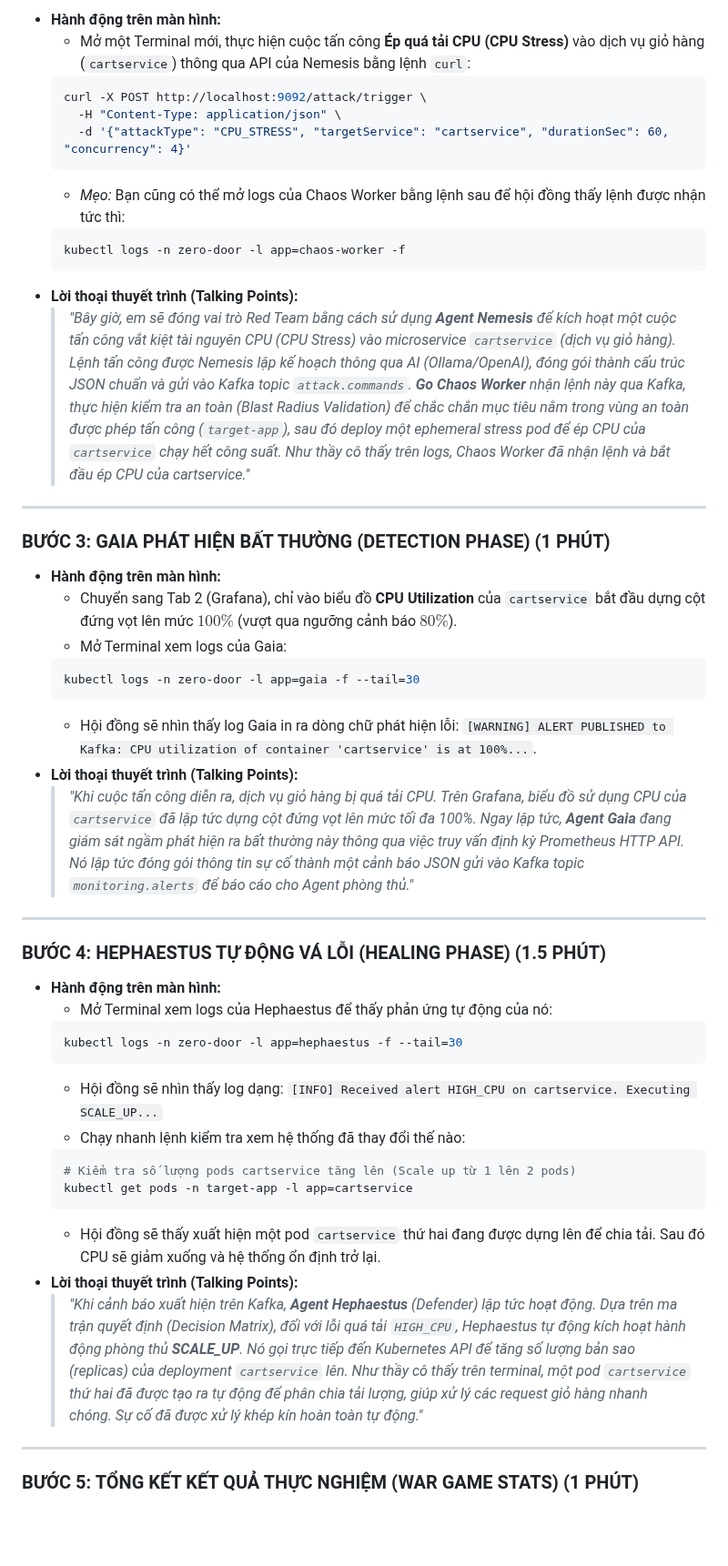
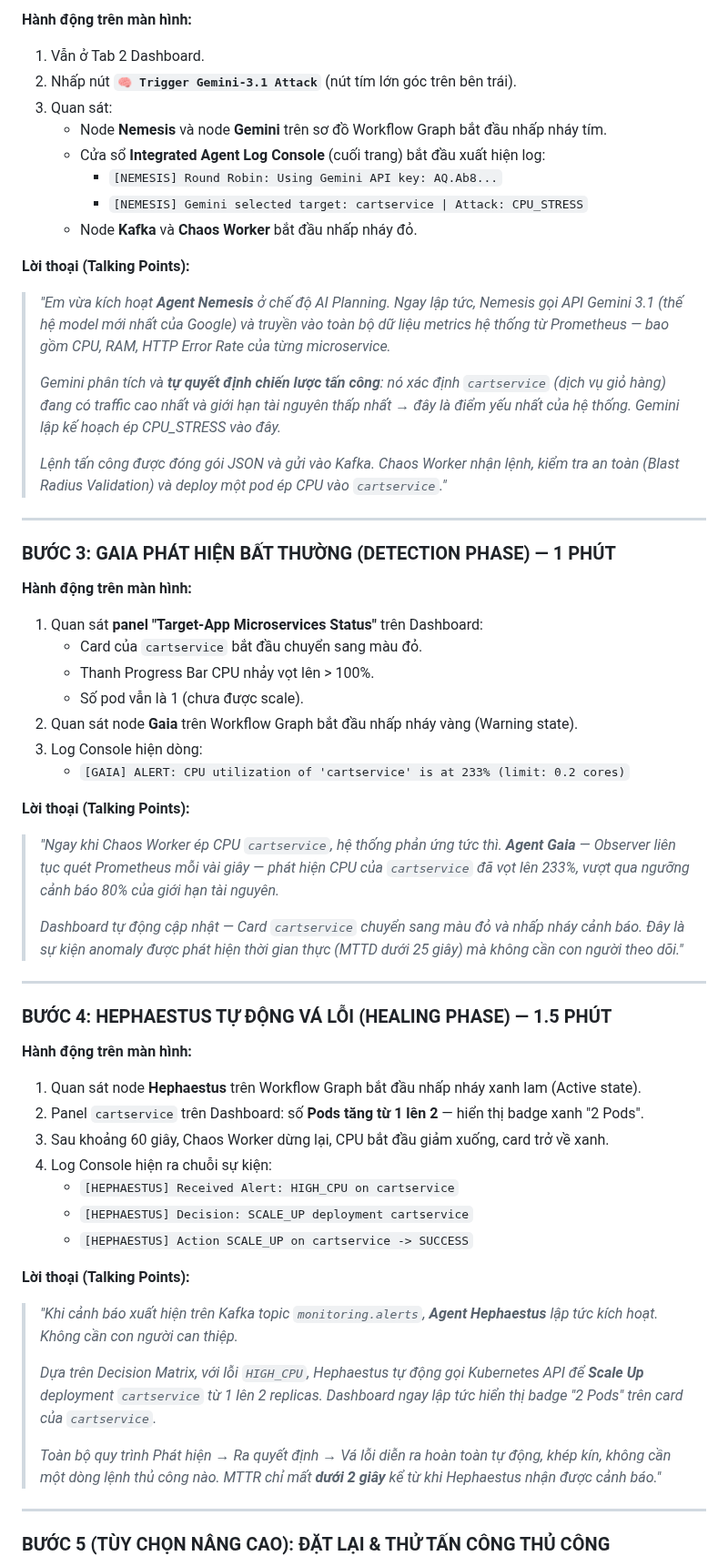
Before and after one commit to EurusDevSec/Zero-Door, a Markdown page: docs/demo_script.md, the part around one of its changes. Shown at 91% size. Drawn GitHub-style; blank space fills up the shorter version.

````diff
--- a/docs/demo_script.md
+++ b/docs/demo_script.md
@@ -67,56 +72,60 @@ Mở sẵn trình duyệt Web với các tab sau:
 
-*   **Hành động trên màn hình:**
-    *   Mở một Terminal mới, thực hiện cuộc tấn công **Ép quá tải CPU (CPU Stress)** vào dịch vụ giỏ hàng (`cartservice`) thông qua API của Nemesis bằng lệnh `curl`:
-    ```bash
-    curl -X POST http://localhost:9092/attack/trigger \
-      -H "Content-Type: application/json" \
-      -d '{"attackType": "CPU_STRESS", "targetService": "cartservice", "durationSec": 60, "concurrency": 4}'
-    ```
-    *   *Mẹo:* Bạn cũng có thể mở logs của Chaos Worker bằng lệnh sau để hội đồng thấy lệnh được nhận tức thì:
-    ```bash
-    kubectl logs -n zero-door -l app=chaos-worker -f
-    ```
-*   **Lời thoại thuyết trình (Talking Points):**
-    > *"Bây giờ, em sẽ đóng vai trò Red Team bằng cách sử dụng **Agent Nemesis** để kích hoạt một cuộc tấn công vắt kiệt tài nguyên CPU (CPU Stress) vào microservice `cartservice` (dịch vụ giỏ hàng).*
-    > *Lệnh tấn công được Nemesis lập kế hoạch thông qua AI (Ollama/OpenAI), đóng gói thành cấu trúc JSON chuẩn và gửi vào Kafka topic `attack.commands`.*
-    > ***Go Chaos Worker** nhận lệnh này qua Kafka, thực hiện kiểm tra an toàn (Blast Radius Validation) để chắc chắn mục tiêu nằm trong vùng an toàn được phép tấn công (`target-app`), sau đó deploy một ephemeral stress pod để ép CPU của `cartservice` chạy hết công suất. Như thầy cô thấy trên logs, Chaos Worker đã nhận lệnh và bắt đầu ép CPU của cartservice."*
+**Hành động trên màn hình:**
+1. Vẫn ở Tab 2 Dashboard.
+2. Nhấp nút **`🧠 Trigger Gemini-3.1 Attack`** (nút tím lớn góc trên bên trái).
+3. Quan sát:
+   - Node **Nemesis** và node **Gemini** trên sơ đồ Workflow Graph bắt đầu nhấp nháy tím.
+   - Cửa sổ **Integrated Agent Log Console** (cuối trang) bắt đầu xuất hiện log:
+     - `[NEMESIS] Round Robin: Using Gemini API key: AQ.Ab8...`
+     - `[NEMESIS] Gemini selected target: cartservice | Attack: CPU_STRESS`
+   - Node **Kafka** và **Chaos Worker** bắt đầu nhấp nháy đỏ.
+
+**Lời thoại (Talking Points):**
+> *"Em vừa kích hoạt **Agent Nemesis** ở chế độ AI Planning. Ngay lập tức, Nemesis gọi API Gemini 3.1 (thế hệ model mới nhất của Google) và truyền vào toàn bộ dữ liệu metrics hệ thống từ Prometheus — bao gồm CPU, RAM, HTTP Error Rate của từng microservice.*
+>
+> *Gemini phân tích và **tự quyết định chiến lược tấn công**: nó xác định `cartservice` (dịch vụ giỏ hàng) đang có traffic cao nhất và giới hạn tài nguyên thấp nhất → đây là điểm yếu nhất của hệ thống. Gemini lập kế hoạch ép CPU_STRESS vào đây.*
+>
+> *Lệnh tấn công được đóng gói JSON và gửi vào Kafka. Chaos Worker nhận lệnh, kiểm tra an toàn (Blast Radius Validation) và deploy một pod ép CPU vào `cartservice`."*
 
 ---
 
-### BƯỚC 3: GAIA PHÁT HIỆN BẤT THƯỜNG (DETECTION PHASE) (1 PHÚT)
+### BƯỚC 3: GAIA PHÁT HIỆN BẤT THƯỜNG (DETECTION PHASE) — 1 PHÚT
 
-*   **Hành động trên màn hình:**
-    *   Chuyển sang Tab 2 (Grafana), chỉ vào biểu đồ **CPU Utilization** của `cartservice` bắt đầu dựng cột đứng vọt lên mức $100\%$ (vượt qua ngưỡng cảnh báo $80\%$).
-    *   Mở Terminal xem logs của Gaia:
-    ```bash
-    kubectl logs -n zero-door -l app=gaia -f --tail=30
-    ```
-    *   Hội đồng sẽ nhìn thấy log Gaia in ra dòng chữ phát hiện lỗi: `[WARNING] ALERT PUBLISHED to Kafka: CPU utilization of container 'cartservice' is at 100%...`.
-*   **Lời thoại thuyết trình (Talking Points):**
-    > *"Khi cuộc tấn công diễn ra, dịch vụ giỏ hàng bị quá tải CPU. Trên Grafana, biểu đồ sử dụng CPU của `cartservice` đã lập tức dựng cột đứng vọt lên mức tối đa 100%.*
-    > *Ngay lập tức, **Agent Gaia** đang giám sát ngầm phát hiện ra bất thường này thông qua việc truy vấn định kỳ Prometheus HTTP API. Nó lập tức đóng gói thông tin sự cố thành một cảnh báo JSON gửi vào Kafka topic `monitoring.alerts` để báo cáo cho Agent phòng thủ."*
+**Hành động trên màn hình:**
+1. Quan sát **panel "Target-App Microservices Status"** trên Dashboard:
+   - Card của `cartservice` bắt đầu chuyển sang màu đỏ.
+   - Thanh Progress Bar CPU nhảy vọt lên > 100%.
+   - Số pod vẫn là 1 (chưa được scale).
+2. Quan sát node **Gaia** trên Workflow Graph bắt đầu nhấp nháy vàng (Warning state).
+3. Log Console hiện dòng:
+   - `[GAIA] ALERT: CPU utilization of 'cartservice' is at 233% (limit: 0.2 cores)`
+
+**Lời thoại (Talking Points):**
+> *"Ngay khi Chaos Worker ép CPU `cartservice`, hệ thống phản ứng tức thì. **Agent Gaia** — Observer liên tục quét Prometheus mỗi vài giây — phát hiện CPU của `cartservice` đã vọt lên 233%, vượt qua ngưỡng cảnh báo 80% của giới hạn tài nguyên.*
+>
+> *Dashboard tự động cập nhật — Card `cartservice` chuyển sang màu đỏ và nhấp nháy cảnh báo. Đây là sự kiện anomaly được phát hiện thời gian thực (MTTD dưới 25 giây) mà không cần con người theo dõi."*
 
 ---
 
-### BƯỚC 4: HEPHAESTUS TỰ ĐỘNG VÁ LỖI (HEALING PHASE) (1.5 PHÚT)
+### BƯỚC 4: HEPHAESTUS TỰ ĐỘNG VÁ LỖI (HEALING PHASE) — 1.5 PHÚT
 
-*   **Hành động trên màn hình:**
-    *   Mở Terminal xem logs của Hephaestus để thấy phản ứng tự động của nó:
-    ```bash
-    kubectl logs -n zero-door -l app=hephaestus -f --tail=30
-    ```
-    *   Hội đồng sẽ nhìn thấy log dạng: `[INFO] Received alert HIGH_CPU on cartservice. Executing SCALE_UP...`
-    *   Chạy nhanh lệnh kiểm tra xem hệ thống đã thay đổi thế nào:
-    ```bash
-    # Kiểm tra số lượng pods cartservice tăng lên (Scale up từ 1 lên 2 pods)
-    kubectl get pods -n target-app -l app=cartservice
-    ```
-    *   Hội đồng sẽ thấy xuất hiện một pod `cartservice` thứ hai đang được dựng lên để chia tải. Sau đó CPU sẽ giảm xuống và hệ thống ổn định trở lại.
-*   **Lời thoại thuyết trình (Talking Points):**
-    > *"Khi cảnh báo xuất hiện trên Kafka, **Agent Hephaestus** (Defender) lập tức hoạt động. Dựa trên ma trận quyết định (Decision Matrix), đối với lỗi quá tải `HIGH_CPU`, Hephaestus tự động kích hoạt hành động phòng thủ **SCALE_UP**.*
-    > *Nó gọi trực tiếp đến Kubernetes API để tăng số lượng bản sao (replicas) của deployment `cartservice` lên. Như thầy cô thấy trên terminal, một pod `cartservice` thứ hai đã được tạo ra tự động để phân chia tải lượng, giúp xử lý các request giỏ hàng nhanh chóng. Sự cố đã được xử lý khép kín hoàn toàn tự động."*
+**Hành động trên màn hình:**
+1. Quan sát node **Hephaestus** trên Workflow Graph bắt đầu nhấp nháy xanh lam (Active state).
+2. Panel `cartservice` trên Dashboard: số **Pods tăng từ 1 lên 2** — hiển thị badge xanh "2 Pods".
+3. Sau khoảng 60 giây, Chaos Worker dừng lại, CPU bắt đầu giảm xuống, card trở về xanh.
+4. Log Console hiện ra chuỗi sự kiện:
+   - `[HEPHAESTUS] Received Alert: HIGH_CPU on cartservice`
+   - `[HEPHAESTUS] Decision: SCALE_UP deployment cartservice`
+   - `[HEPHAESTUS] Action SCALE_UP on cartservice -> SUCCESS`
+
+**Lời thoại (Talking Points):**
+> *"Khi cảnh báo xuất hiện trên Kafka topic `monitoring.alerts`, **Agent Hephaestus** lập tức kích hoạt. Không cần con người can thiệp.*
+>
+> *Dựa trên Decision Matrix, với lỗi `HIGH_CPU`, Hephaestus tự động gọi Kubernetes API để **Scale Up** deployment `cartservice` từ 1 lên 2 replicas. Dashboard ngay lập tức hiển thị badge "2 Pods" trên card của `cartservice`.*
+>
+> *Toàn bộ quy trình Phát hiện → Ra quyết định → Vá lỗi diễn ra hoàn toàn tự động, khép kín, không cần một dòng lệnh thủ công nào. MTTR chỉ mất **dưới 2 giây** kể từ khi Hephaestus nhận được cảnh báo."*
 
 ---
 
-### BƯỚC 5: TỔNG KẾT KẾT QUẢ THỰC NGHIỆM (WAR GAME STATS) (1 PHÚT)
+### BƯỚC 5 (TÙY CHỌN NÂNG CAO): ĐẶT LẠI & THỬ TẤN CÔNG THỦ CÔNG
 
````
Also changed, not shown: other parts of docs/demo_script.md (+84 -41 lines), .agent/skills/save_checkpoint.md (+8 -28 lines), final_v2.png (added), secured_ui.png (added), 6 other files.
